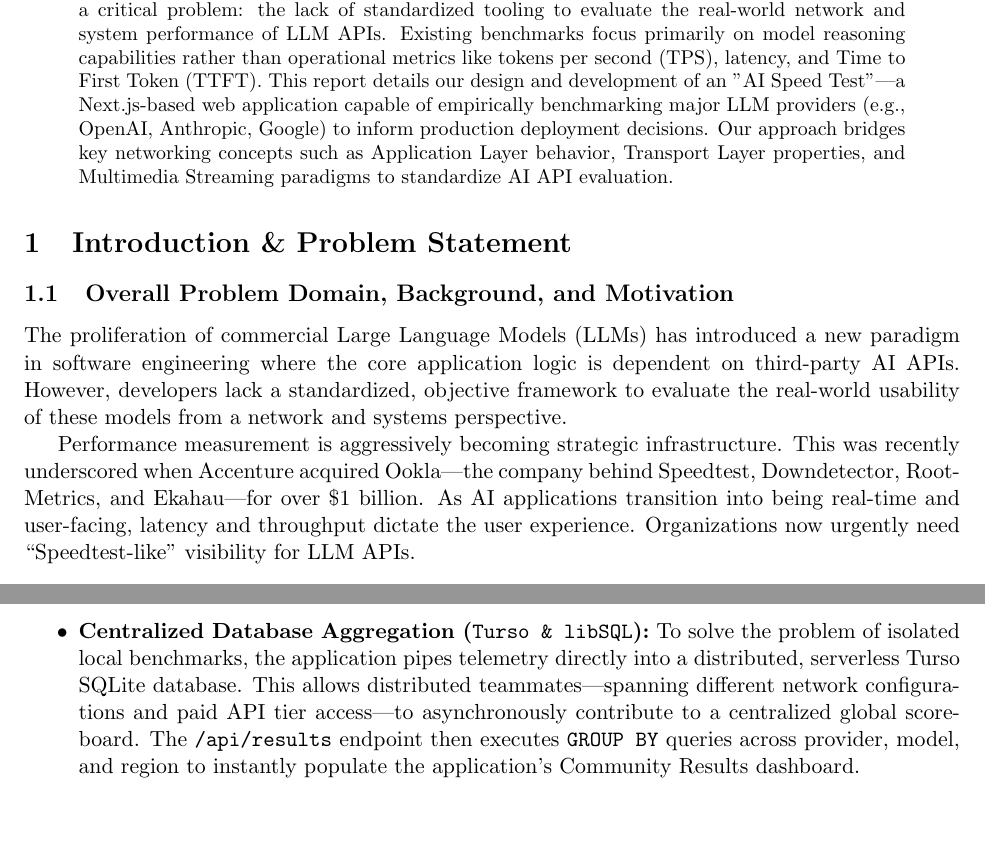
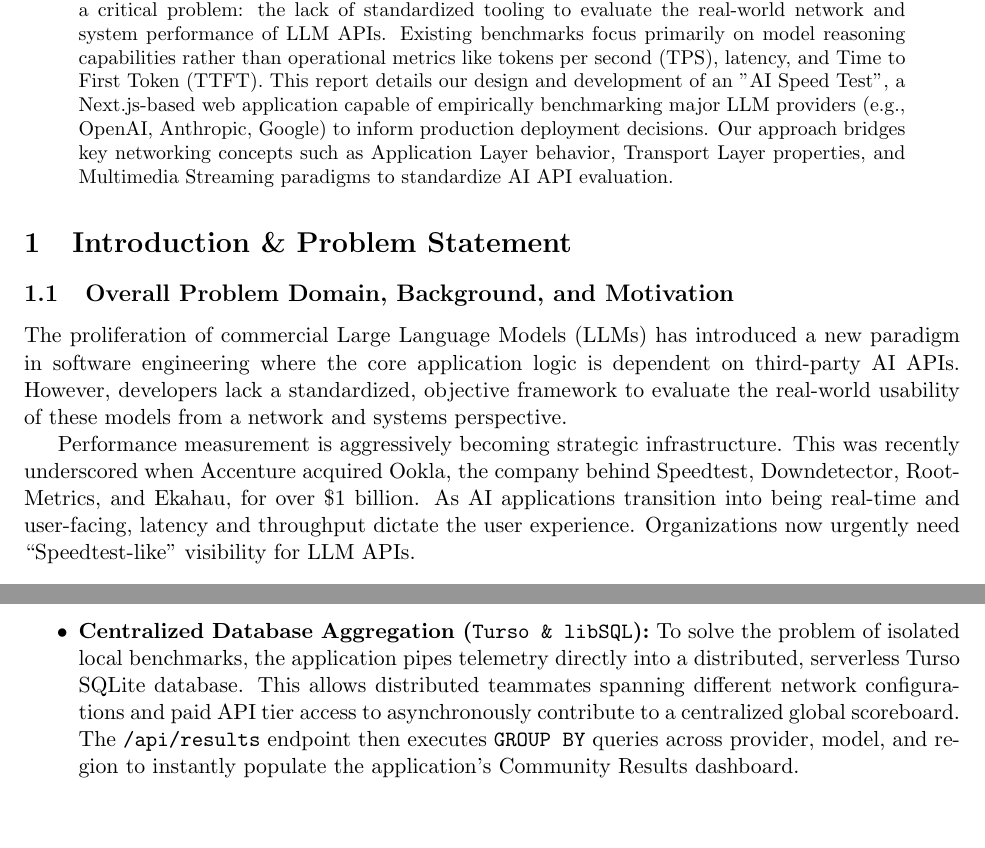
Before and after one commit to notzree/50.012-project, a LaTeX paper (report.tex): two parts of pages 1 and 2 of 4, joined at a grey line, cut so that both start at the same text. Compiled offline with pdfLaTeX.

Commit message:
update latex

```diff
--- a/report.tex
+++ b/report.tex
@@ -20,14 +20,14 @@
 \maketitle
 
 \begin{abstract}
-As Large Language Models (LLMs) transition from research to production, developers face a critical problem: the lack of standardized tooling to evaluate the real-world network and system performance of LLM APIs. Existing benchmarks focus primarily on model reasoning capabilities rather than operational metrics like tokens per second (TPS), latency, and Time to First Token (TTFT). This report details our design and development of an "AI Speed Test"—a Next.js-based web application capable of empirically benchmarking major LLM providers (e.g., OpenAI, Anthropic, Google) to inform production deployment decisions. Our approach bridges key networking concepts such as Application Layer behavior, Transport Layer properties, and Multimedia Streaming paradigms to standardize AI API evaluation.
+As Large Language Models (LLMs) transition from research to production, developers face a critical problem: the lack of standardized tooling to evaluate the real-world network and system performance of LLM APIs. Existing benchmarks focus primarily on model reasoning capabilities rather than operational metrics like tokens per second (TPS), latency, and Time to First Token (TTFT). This report details our design and development of an "AI Speed Test", a Next.js-based web application capable of empirically benchmarking major LLM providers (e.g., OpenAI, Anthropic, Google) to inform production deployment decisions. Our approach bridges key networking concepts such as Application Layer behavior, Transport Layer properties, and Multimedia Streaming paradigms to standardize AI API evaluation.
 \end{abstract}
 
 \section{Introduction \& Problem Statement}
 \subsection{Overall Problem Domain, Background, and Motivation}
 The proliferation of commercial Large Language Models (LLMs) has introduced a new paradigm in software engineering where the core application logic is dependent on third-party AI APIs. However, developers lack a standardized, objective framework to evaluate the real-world usability of these models from a network and systems perspective.
 
-Performance measurement is aggressively becoming strategic infrastructure. This was recently underscored when Accenture acquired Ookla—the company behind Speedtest, Downdetector, RootMetrics, and Ekahau—for over \$1 billion. As AI applications transition into being real-time and user-facing, latency and throughput dictate the user experience. Organizations now urgently need ``Speedtest-like'' visibility for LLM APIs.
+Performance measurement is aggressively becoming strategic infrastructure. This was recently underscored when Accenture acquired Ookla, the company behind Speedtest, Downdetector, RootMetrics, and Ekahau, for over \$1 billion. As AI applications transition into being real-time and user-facing, latency and throughput dictate the user experience. Organizations now urgently need ``Speedtest-like'' visibility for LLM APIs.
 
 \subsection{Problem Statement}
 Existing literature and benchmarking suites focus almost exclusively on model intelligence, accuracy, and reasoning metrics (e.g., MMLU, GSM8k). Consequently, there is a distinct gap in evaluating critical production metrics: latency, throughput, reliability, and cost. Developers need a method to quantify how LLM APIs behave under real-world network conditions rather than isolated academic environments. Our goal is to shift the evaluation criterion from \textit{model intelligence} to \textit{system usability} by introducing a tool that enables developers to benchmark API performance quantitatively.
@@ -51,7 +51,7 @@
 
     \item \textbf{API Proxies \& Telemetry (\texttt{/api/benchmark}):} Next.js Route Handlers securely broker requests to the provider SDKs via Server-Sent Events (SSE). The system measures atomic timestamp differentials across the TCP stream, identifying exactly when the initial byte is returned (TTFT) and mathematically aggregating the subsequent stream velocity (TPS).
 
-    \item \textbf{Centralized Database Aggregation (\texttt{Turso \& libSQL}):} To solve the problem of isolated local benchmarks, the application pipes telemetry directly into a distributed, serverless Turso SQLite database. This allows distributed teammates—spanning different network configurations and paid API tier access—to asynchronously contribute to a centralized global scoreboard. The \texttt{/api/results} endpoint then executes \texttt{GROUP BY} queries across provider, model, and region to instantly populate the application's Community Results dashboard.
+    \item \textbf{Centralized Database Aggregation (\texttt{Turso \& libSQL}):} To solve the problem of isolated local benchmarks, the application pipes telemetry directly into a distributed, serverless Turso SQLite database. This allows distributed teammates spanning different network configurations and paid API tier access to asynchronously contribute to a centralized global scoreboard. The \texttt{/api/results} endpoint then executes \texttt{GROUP BY} queries across provider, model, and region to instantly populate the application's Community Results dashboard.
 \end{itemize}
 
 \subsection{Network Layer Connections}
```
Also changed, not shown: report.tex (2 more changed lines).
